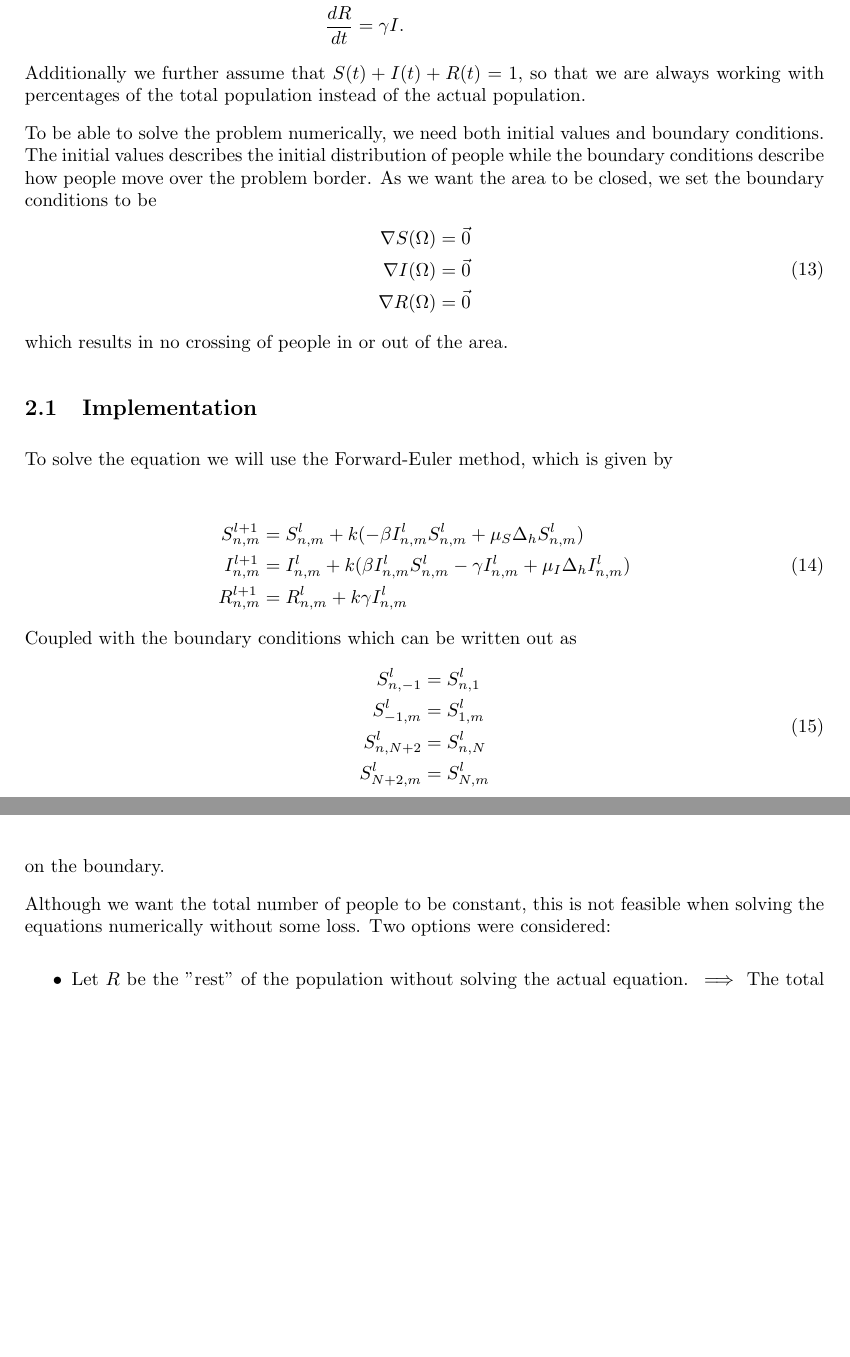
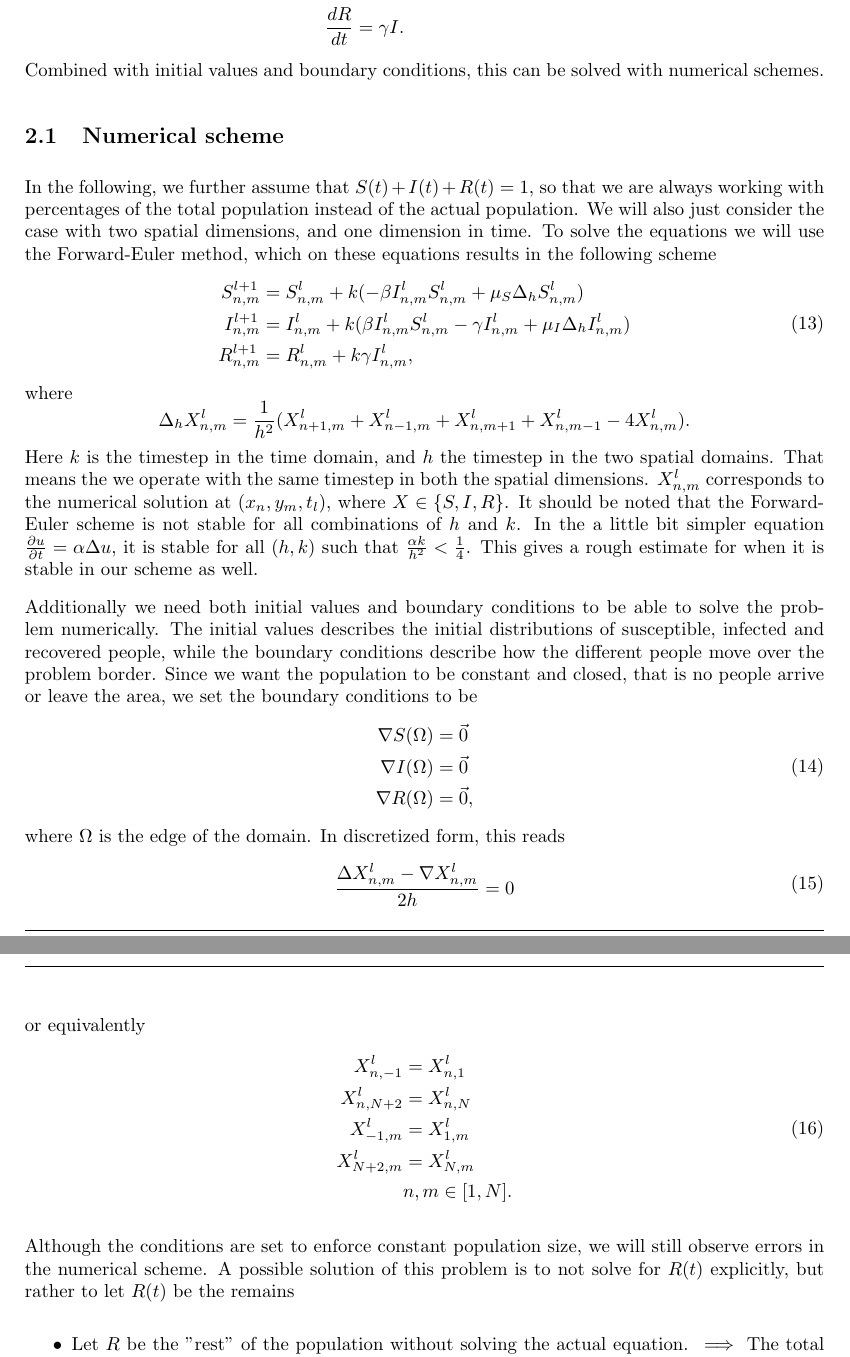
Before and after one commit to Kajrakso/numdiff_project1, a LaTeX document (report/main.tex, which reads report/Sections/Oppg2.tex): two parts of pages 8 and 9 of 10, joined at a grey line, cut so that both start at the same text, the shorter picture padded with empty space. Compiled offline with pdfLaTeX.

Commit message:
written text

```diff
--- a/report/Sections/Oppg2.tex
+++ b/report/Sections/Oppg2.tex
@@ -23,35 +23,52 @@ two dispersion terms to account for the spread in space and obtain the following
         \frac{dR}{dt} &= \gamma I. \\
     \end{split}
 \end{equation}
-Additionally we further assume that $S(t) + I(t) + R(t) = 1$, so that we are always working with percentages of the total population instead of the actual population.
+Combined with initial values and boundary conditions, this can be solved with numerical schemes.
 
-To be able to solve the problem numerically, we need both initial values and boundary conditions. The initial values describes the initial distribution of people
-while the boundary conditions describe how people move over the problem border. As we want the area to be closed, we set the boundary conditions to be
+\subsection{Numerical scheme}
+In the following, we further assume that $S(t) + I(t) + R(t) = 1$, so that we are always working with percentages of the total population instead of the actual population.
+We will also just consider the case with two spatial dimensions, and one dimension in time.
+To solve the equations we will use the Forward-Euler method, which on these equations results in the following scheme
+\begin{equation}
+    \begin{split}
+        S_{n,m}^{l+1} &= S_{n,m}^l + k(-\beta I_{n,m}^l S_{n,m}^l + \mu_S \Delta_h S_{n,m}^l) \\
+        I_{n,m}^{l+1} &= I_{n,m}^l + k(\beta I_{n,m}^l S_{n,m}^l - \gamma I_{n,m}^l +  \mu_I \Delta_h I_{n,m}^l) \\
+        R_{n,m}^{l+1} &= R_{n,m}^l + k \gamma I_{n,m}^l,  \\
+    \end{split}
+\end{equation}
+where
+\begin{equation*}
+    \Delta_h X_{n,m}^l = \frac{1}{h^2}(X_{n+1, m}^l + X_{n-1, m}^l + X_{n, m+1}^l + X_{n, m-1}^l - 4X_{n,m}^l).
+\end{equation*}
+Here $k$ is the timestep in the time domain, and $h$ the timestep in the two spatial domains. That means the we operate with the same timestep in both the spatial dimensions.
+$X_{n,m}^l$ corresponds to the numerical solution at $(x_n,y_m,t_l)$, where $X\in \{S,I,R\}$. It should be noted that the Forward-Euler scheme is
+not stable for all combinations of $h$ and $k$. In the a little bit simpler equation $\frac{\partial u}{\partial t} = \alpha \Delta u$, it is stable for all $(h,k)$
+such that $\frac{\alpha k}{h^2} < \frac{1}{4}$. This gives a rough estimate for when it is stable in our scheme as well.
+
+Additionally we need both initial values and boundary conditions to be able to solve the problem numerically.
+The initial values describes the initial distributions of susceptible, infected and recovered people, while
+the boundary conditions describe how the different people move over the problem border. Since we want the population to be constant and closed, that is no people arrive or leave
+the area, we set the boundary conditions to be
 \begin{equation}
     \begin{split}
         \nabla S(\Omega) &= \Vec{0} \\
         \nabla I(\Omega) &= \Vec{0} \\
-        \nabla R(\Omega) &= \Vec{0} \\
+        \nabla R(\Omega) &= \Vec{0}, \\
     \end{split}
 \end{equation}
-which results in no crossing of people in or out of the area.
-
-\subsection{Implementation}
-To solve the equation we will use the Forward-Euler method, which is given by
-
+where $\Omega$ is the edge of the domain. In discretized form, this reads
 \begin{equation}
     \begin{split}
-        S_{n,m}^{l+1} &= S_{n,m}^l + k(-\beta I_{n,m}^l S_{n,m}^l + \mu_S \Delta_h S_{n,m}^l) \\
-        I_{n,m}^{l+1} &= I_{n,m}^l + k(\beta I_{n,m}^l S_{n,m}^l - \gamma I_{n,m}^l +  \mu_I \Delta_h I_{n,m}^l) \\
-        R_{n,m}^{l+1} &= R_{n,m}^l + k \gamma I_{n,m}^l  \\
+        \frac{\Delta X_{n,m}^l - \nabla X_{n,m}^l}{2h} = 0
     \end{split}
 \end{equation}
-Coupled with the boundary conditions which can be written out as
+or equivalently
 \begin{equation}
     \begin{split}
-        S_{n,-1}^l &= S_{n, 1}^l \\
-        S_{-1,m}^l &= S_{1, m}^l \\
-        S_{n,N+2}^l &= S_{n, N}^l \\
-        S_{N+2,m}^l &= S_{N, m}^l \\
+        X_{n,-1}^l &= X_{n, 1}^l \\
+        X_{n,N+2}^l &= X_{n, N}^l \\
+        X_{-1,m}^l &= X_{1, m}^l \\
+        X_{N+2,m}^l &= X_{N, m}^l \\
+        & n,m \in [1, N].
     \end{split}
 \end{equation}
@@ -64,6 +75,6 @@ and likewise for $I$, and $R$ as well. This comes from
-on the boundary.
 
-Although we want the total number of people to be constant, this is not feasible when solving the equations numerically without some loss. Two options were considered:
+Although the conditions are set to enforce constant population size, we will still observe errors in the numerical scheme. A possible solution of this problem is to not
+solve for $R(t)$ explicitly, but rather to let $R(t)$ be the remains
 \begin{itemize}
     \item Let $R$ be the "rest" of the population without solving the actual equation. $\implies$ The total number of people is stable at $1$, but the number of recovered people is not accurate.
     \item Solve the $R$ equation as stated, and accept that the population number is not fixed at 1, although it should not deviate far from 1.
```
Also changed, not shown: report/Sections/Oppg1.tex (+1 -1 lines), report/Images/plots/plot-i_t=0-0.pdf (added), report/Images/plots/plot-i_t=0-1.pdf (added), report/Images/plots/plot-i_t=0-2.pdf (added), report/Images/plots/plot-i_t=100-0.pdf (added), report/Images/plots/plot-i_t=100-1.pdf (added), report/Images/plots/plot-i_t=100-2.pdf (added), report/Images/plots/plot-i_t=1000-0.pdf (added), report/Images/plots/plot-i_t=1000-1.pdf (added), report/Images/plots/plot-i_t=1000-2.pdf (added), report/Images/plots/plot-i_t=10000-0.pdf (added), report/Images/plots/plot-i_t=10000-1.pdf (added), report/Images/plots/plot-i_t=10000-2.pdf (added), report/Images/plots/plot-i_t=2000-0.pdf (added), 16 more files.
